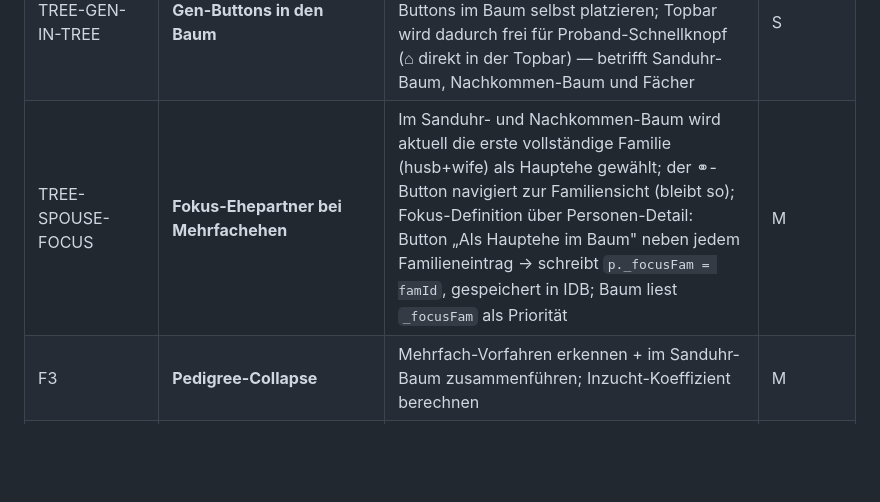
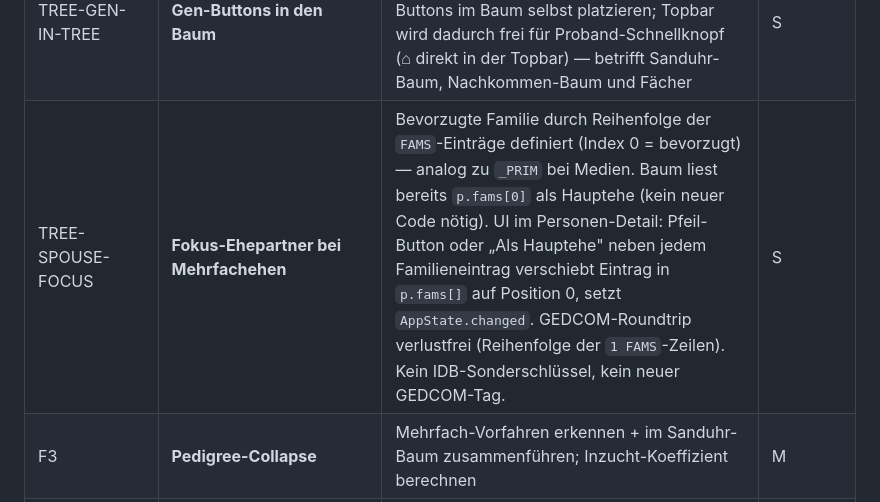
Before and after one commit to frochtrup/Stammbaum, a Markdown page: ROADMAP.md, the part around the change. Drawn GitHub-style; blank space fills up the shorter version.

Commit message:
docs(roadmap): TREE-SPOUSE-FOCUS auf Reihenfolge-Ansatz aktualisiert
Kein IDB-Sonderschlüssel, kein neuer GEDCOM-Tag — bevorzugte Familie
durch p.fams[0]-Position definiert, analog zu _PRIM bei Medien.
Aufwand von M auf S reduziert.

Co-Authored-By: Claude Sonnet 4.6 <noreply@anthropic.com>

```diff
--- a/ROADMAP.md
+++ b/ROADMAP.md
@@ -52,7 +52,7 @@ Ergebnis eines Code-Audits (2026-05-15): konkrete Bugs und Sicherheitslücken im
 | SOUR-DATA | **SOUR.DATA.EVEN/DATE strukturiert** | Laufzeit + Ereignistypen einer Quelle (z. B. Kirchenbuch 1750–1850, BIRT/MARR/DEAT); Parser: `dataExtra[]` → `s.dataEvens[]` mit `{type,date,plac}`; Writer: `2 DATA / 3 EVEN / 3 DATE / 3 PLAC`; UI: Quellen-Formular + Quellen-Detail (Deckungsbereich sichtbar für Forschungsplanung) | M |
 | MEDI-CALN | **MEDI-Typ unter REPO.CALN** | `3 MEDI Mikrofilm\|Digitalisat\|Original` unter `2 CALN`; Parser: `s.repoCallNumMedi`; Writer: eine Zeile; UI: ein Feld im Quellen-Formular | S |
 | TREE-GEN-IN-TREE | **Gen-Buttons in den Baum** | Generationswahl (2–6 bzw. 2–7) aus der Topbar herausnehmen und als schwebende Buttons im Baum selbst platzieren; Topbar wird dadurch frei für Proband-Schnellknopf (⌂ direkt in der Topbar) — betrifft Sanduhr-Baum, Nachkommen-Baum und Fächer | S |
-| TREE-SPOUSE-FOCUS | **Fokus-Ehepartner bei Mehrfachehen** | Im Sanduhr- und Nachkommen-Baum wird aktuell die erste vollständige Familie (husb+wife) als Hauptehe gewählt; der ⚭-Button navigiert zur Familiensicht (bleibt so); Fokus-Definition über Personen-Detail: Button „Als Hauptehe im Baum" neben jedem Familieneintrag → schreibt `p._focusFam = famId`, gespeichert in IDB; Baum liest `_focusFam` als Priorität | M |
+| TREE-SPOUSE-FOCUS | **Fokus-Ehepartner bei Mehrfachehen** | Bevorzugte Familie durch Reihenfolge der `FAMS`-Einträge definiert (Index 0 = bevorzugt) — analog zu `_PRIM` bei Medien. Baum liest bereits `p.fams[0]` als Hauptehe (kein neuer Code nötig). UI im Personen-Detail: Pfeil-Button oder „Als Hauptehe" neben jedem Familieneintrag verschiebt Eintrag in `p.fams[]` auf Position 0, setzt `AppState.changed`. GEDCOM-Roundtrip verlustfrei (Reihenfolge der `1 FAMS`-Zeilen). Kein IDB-Sonderschlüssel, kein neuer GEDCOM-Tag. | S |
 | F3 | **Pedigree-Collapse** | Mehrfach-Vorfahren erkennen + im Sanduhr-Baum zusammenführen; Inzucht-Koeffizient berechnen | M |
 | Perf-Worker | **Web Worker für Duplikat-Scan** | `findDuplicatePairs()` in `Worker` auslagern; Main Thread bleibt bei >2000 Personen reaktiv | M |
 | ~~Nachkommen~~ | ~~**Nachkommen-Baum**~~ | ✅ **Abgeschlossen** (sw v468): `ui-desc-tree.js`; Toggle-Button `⇩` im Baum-View; Gen-Buttons 2–7; T-Linien-Layout; `▼`-Badge bei abgeschnittener Tiefe; alle Ehepartner in Reihe rechts am Startpunkt (je ⚭-Button); Geschwister horizontal gestapelt links (variable Überlappung); `½`-Badge für Kinder aus Nebenehe | ~~L~~ |
```
